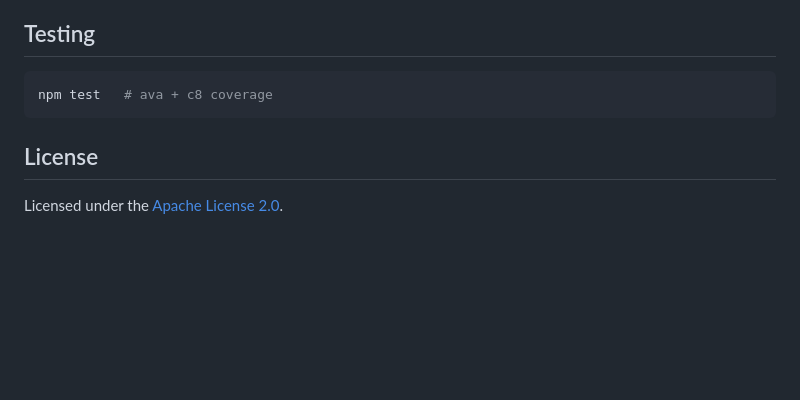
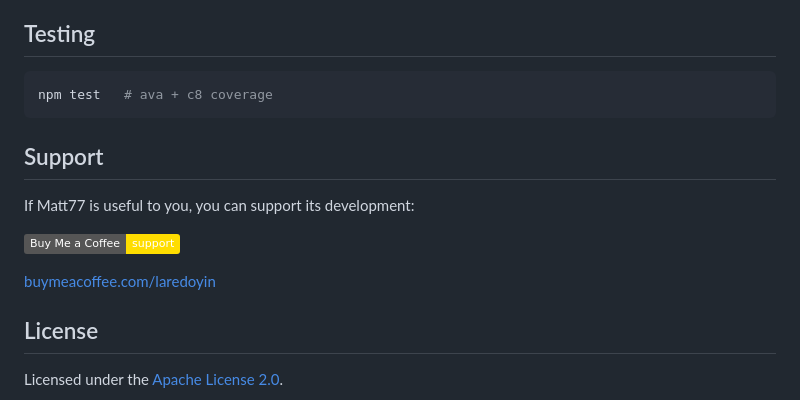
Before and after one commit to Damilare1/matt77, a Markdown page: README.md, the part around the change. GitHub-like rendering; badges without logos; blank space fills up the shorter version.

Commit message:
Add support link to readme

````diff
--- a/README.md
+++ b/README.md
@@ -270,6 +270,14 @@ Any [MCP](https://modelcontextprotocol.io) server listed in `config/mcp.json` is
 npm test   # ava + c8 coverage
 ```
 
+## Support
+
+If Matt77 is useful to you, you can support its development:
+
+<a href="https://buymeacoffee.com/laredoyin"><img src="https://img.shields.io/badge/Buy%20Me%20a%20Coffee-support-FFDD00?logo=buymeacoffee&logoColor=black" alt="Buy Me a Coffee"></a>
+
+[buymeacoffee.com/laredoyin](https://buymeacoffee.com/laredoyin)
+
 ## License
 
 Licensed under the [Apache License 2.0](LICENSE).
````
